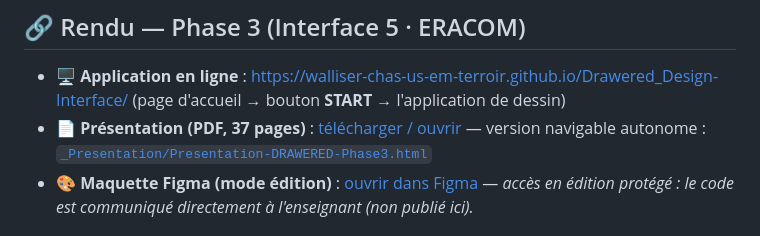
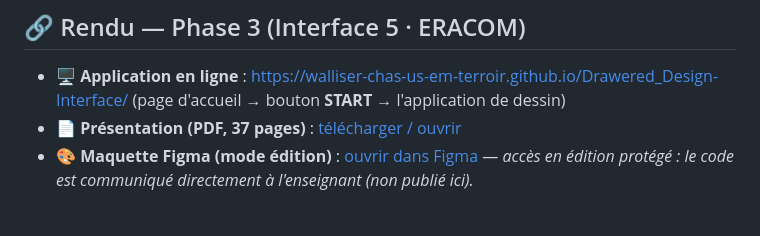
Before and after one commit to walliser-chas-us-em-terroir/Drawered_Design-Interface, a Markdown page: README.md, the part around the change. Drawn GitHub-style.

Commit message:
suppression de la proposition de la vision du html

```diff
--- a/README.md
+++ b/README.md
@@ -11,7 +11,6 @@ Application web de dessin simple, construite en **HTML / CSS / JavaScript vanill
 - **🖥️ Application en ligne** : https://walliser-chas-us-em-terroir.github.io/Drawered_Design-Interface/
   (page d'accueil → bouton **START** → l'application de dessin)
 - **📄 Présentation (PDF, 37 pages)** : [télécharger / ouvrir](_Presentation/Pr%C3%A9sentation_Mathias_UDRIOT_Interface5.pdf)
-  — version navigable autonome : [`_Presentation/Presentation-DRAWERED-Phase3.html`](_Presentation/Presentation-DRAWERED-Phase3.html)
 - **🎨 Maquette Figma (mode édition)** : [ouvrir dans Figma](https://www.figma.com/design/7rikfm0izkG47NVU4KlcnE/Mathias_UDRIOT_Interface5?node-id=1-2&t=bDoTYTlNIwWmwJey-1)
   — *accès en édition protégé : le code est communiqué directement à l'enseignant (non publié ici).*
 
```
